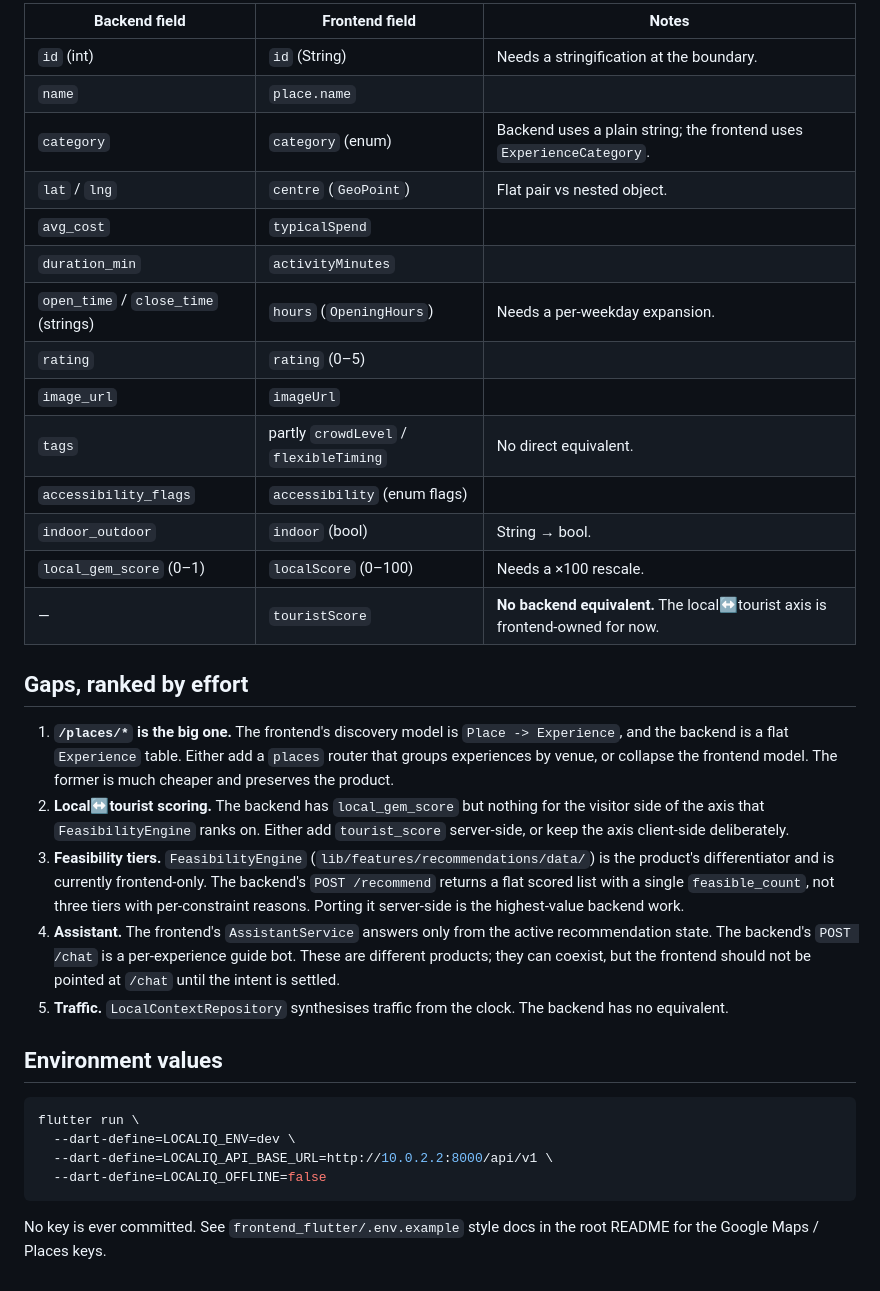
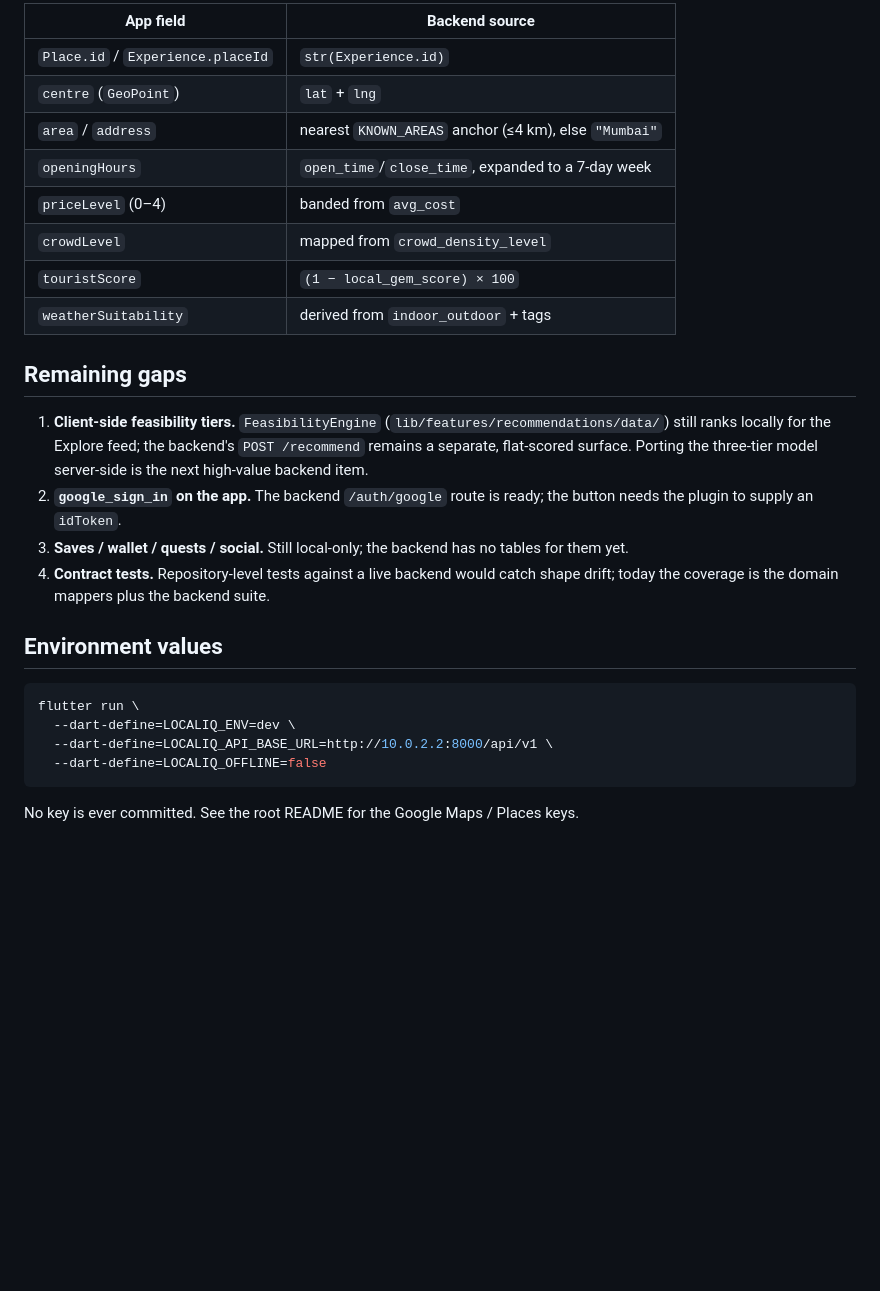
Before and after one commit to EmaadAkhter/LocalIQ-HackCelestial-, a Markdown page: frontend_flutter/docs/BACKEND_CONTRACT.md, the part around one of its changes. Rendered like a GitHub page; blank space fills up the shorter version.

````diff
--- a/frontend_flutter/docs/BACKEND_CONTRACT.md
+++ b/frontend_flutter/docs/BACKEND_CONTRACT.md
@@ -53,41 +73,27 @@ The backend models one entity where this app models two (`Place` and
 
-| Backend field | Frontend field | Notes |
-| --- | --- | --- |
-| `id` (int) | `id` (String) | Needs a stringification at the boundary. |
-| `name` | `place.name` | |
-| `category` | `category` (enum) | Backend uses a plain string; the frontend uses `ExperienceCategory`. |
-| `lat` / `lng` | `centre` (`GeoPoint`) | Flat pair vs nested object. |
-| `avg_cost` | `typicalSpend` | |
-| `duration_min` | `activityMinutes` | |
-| `open_time` / `close_time` (strings) | `hours` (`OpeningHours`) | Needs a per-weekday expansion. |
-| `rating` | `rating` (0–5) | |
-| `image_url` | `imageUrl` | |
-| `tags` | partly `crowdLevel` / `flexibleTiming` | No direct equivalent. |
-| `accessibility_flags` | `accessibility` (enum flags) | |
-| `indoor_outdoor` | `indoor` (bool) | String → bool. |
-| `local_gem_score` (0–1) | `localScore` (0–100) | Needs a ×100 rescale. |
-| — | `touristScore` | **No backend equivalent.** The local↔tourist axis is frontend-owned for now. |
+| App field | Backend source |
+| --- | --- |
+| `Place.id` / `Experience.placeId` | `str(Experience.id)` |
+| `centre` (`GeoPoint`) | `lat` + `lng` |
+| `area` / `address` | nearest `KNOWN_AREAS` anchor (≤4 km), else `"Mumbai"` |
+| `openingHours` | `open_time`/`close_time`, expanded to a 7-day week |
+| `priceLevel` (0–4) | banded from `avg_cost` |
+| `crowdLevel` | mapped from `crowd_density_level` |
+| `touristScore` | `(1 − local_gem_score) × 100` |
+| `weatherSuitability` | derived from `indoor_outdoor` + tags |
 
-## Gaps, ranked by effort
+## Remaining gaps
 
-1. **`/places/*` is the big one.** The frontend's discovery model is
-   `Place -> Experience`, and the backend is a flat `Experience` table. Either
-   add a `places` router that groups experiences by venue, or collapse the
-   frontend model. The former is much cheaper and preserves the product.
-2. **Local↔tourist scoring.** The backend has `local_gem_score` but nothing for
-   the visitor side of the axis that `FeasibilityEngine` ranks on. Either add
-   `tourist_score` server-side, or keep the axis client-side deliberately.
-3. **Feasibility tiers.** `FeasibilityEngine`
-   (`lib/features/recommendations/data/`) is the product's differentiator and is
-   currently frontend-only. The backend's `POST /recommend` returns a flat
-   scored list with a single `feasible_count`, not three tiers with per-constraint
-   reasons. Porting it server-side is the highest-value backend work.
-4. **Assistant.** The frontend's `AssistantService` answers only from the active
-   recommendation state. The backend's `POST /chat` is a per-experience guide
-   bot. These are different products; they can coexist, but the frontend should
-   not be pointed at `/chat` until the intent is settled.
-5. **Traffic.** `LocalContextRepository` synthesises traffic from the clock.
-   The backend has no equivalent.
+1. **Client-side feasibility tiers.** `FeasibilityEngine`
+   (`lib/features/recommendations/data/`) still ranks locally for the Explore
+   feed; the backend's `POST /recommend` remains a separate, flat-scored surface.
+   Porting the three-tier model server-side is the next high-value backend item.
+2. **`google_sign_in` on the app.** The backend `/auth/google` route is ready;
+   the button needs the plugin to supply an `idToken`.
+3. **Saves / wallet / quests / social.** Still local-only; the backend has no
+   tables for them yet.
+4. **Contract tests.** Repository-level tests against a live backend would catch
+   shape drift; today the coverage is the domain mappers plus the backend suite.
 
 ## Environment values
 
@@ -98,5 +104,4 @@ flutter run \
   --dart-define=LOCALIQ_OFFLINE=false
 ```
 
-No key is ever committed. See `frontend_flutter/.env.example` style docs in the
-root README for the Google Maps / Places keys.
+No key is ever committed. See the root README for the Google Maps / Places keys.
````
Also changed, not shown: other parts of frontend_flutter/docs/BACKEND_CONTRACT.md (+54 -34 lines).
